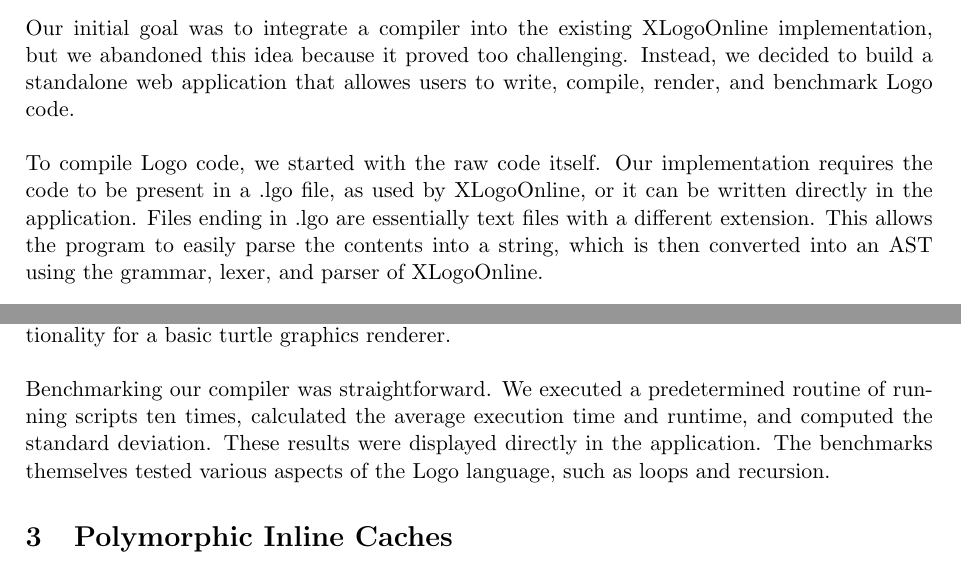
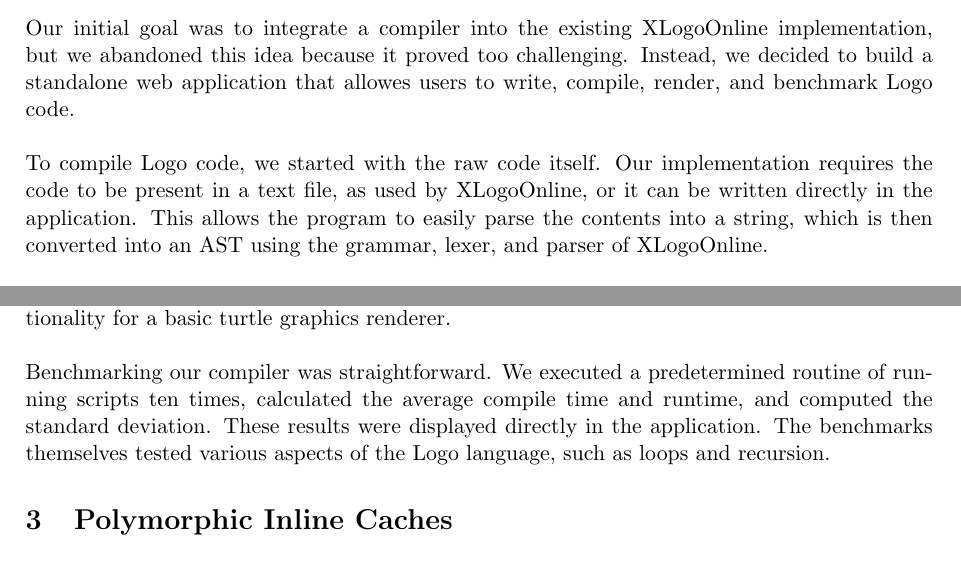
Before and after one commit to AlexMarggraf/LogoCompiler, a LaTeX document (report/report.tex, which reads report/sections/introduction.tex): two parts of pages 3 and 4 of 13, joined at a grey line, cut so that both start at the same text. Compiled offline with pdfLaTeX.

Commit message:
Add revision of introduction

```diff
--- a/report/sections/introduction.tex
+++ b/report/sections/introduction.tex
@@ -19,10 +19,9 @@ it proved too challenging. Instead, we decided to build a standalone
 web application that allowes users to write, compile, render, and
 benchmark Logo code.\\\\
 To compile Logo code, we started with the raw code itself. Our
-implementation requires the code to be present in a .lgo file, as
+implementation requires the code to be present in a text file, as
 used by XLogoOnline, or it can be written directly in the
-application. Files ending in .lgo are essentially text files with
-a different extension. This allows the program to easily parse the contents
+application. This allows the program to easily parse the contents
 into a string, which is then converted into an AST using the
 grammar, lexer, and parser of XLogoOnline.\\\\
 With the AST prepared, we use our compiler to generate a
@@ -48,7 +47,7 @@ provides all necessary functionality for a basic turtle graphics
 renderer.\\\\
 Benchmarking our compiler was straightforward. We executed a
 predetermined routine of running scripts ten times, calculated
-the average execution time and runtime, and computed the standard
+the average compile time and runtime, and computed the standard
 deviation. These results were displayed directly in the application.
 The benchmarks themselves tested various aspects of the Logo
 language, such as loops and recursion.
```
Also changed, not shown: report/report.pdf (deleted).
